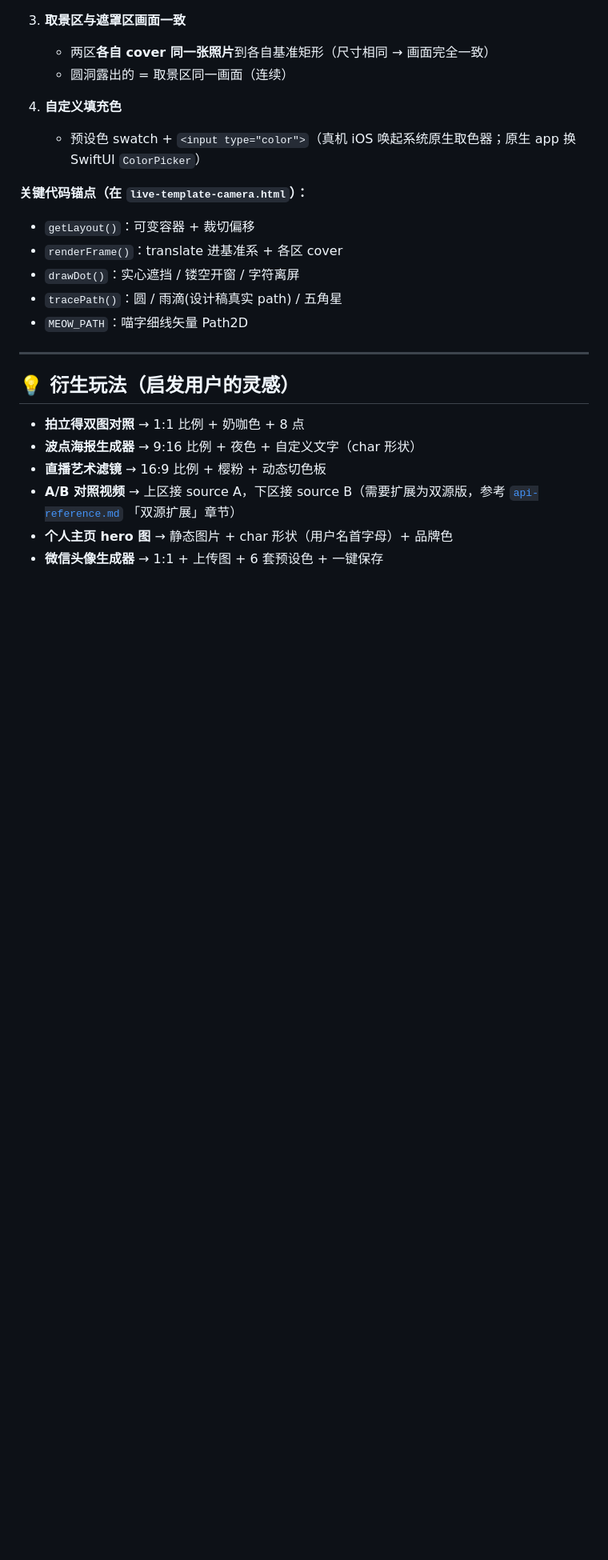
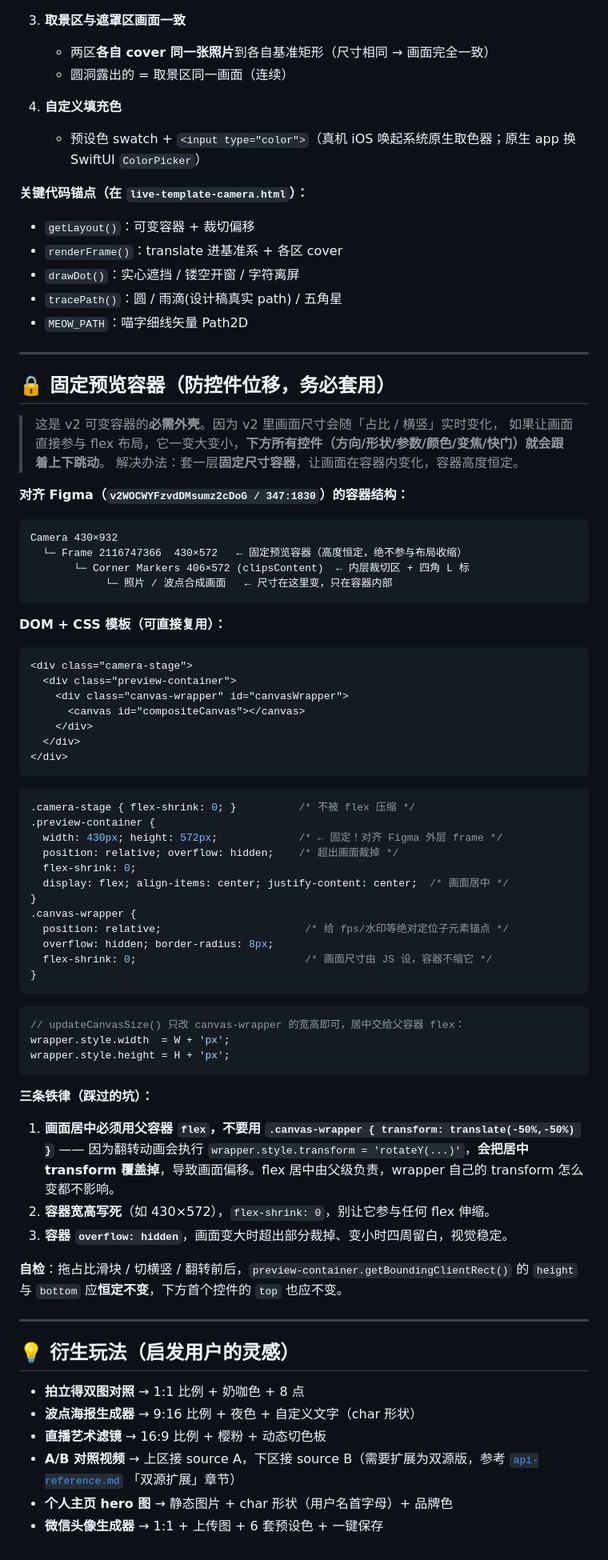
Before and after one commit to baibaiChen0729/BUJI-app, a Markdown page: skills/dot-mask-compositor/SKILL.md, the part around one of its changes. Shown at 80% size. Rendered like a GitHub page; blank space fills up the shorter version.

Commit message:
fix: 波点相机固定预览容器方案沉淀到 SKILL（防控件位移 / flex 居中 / 430×572 对齐 Figma）

````diff
--- a/skills/dot-mask-compositor/SKILL.md
+++ b/skills/dot-mask-compositor/SKILL.md
@@ -206,6 +206,60 @@ DotMaskCompositor.PRESET_PALETTES     // 6 套色板：经典白/奶咖/薄荷/
 
 ---
 
+## 🔒 固定预览容器（防控件位移，务必套用）
+
+> 这是 v2 可变容器的**必需外壳**。因为 v2 里画面尺寸会随「占比 / 横竖」实时变化，
+> 如果让画面直接参与 flex 布局，它一变大变小，**下方所有控件（方向/形状/参数/颜色/变焦/快门）就会跟着上下跳动**。
+> 解决办法：套一层**固定尺寸容器**，让画面在容器内变化，容器高度恒定。
+
+**对齐 Figma（`v2WOCWYFzvdDMsumz2cDoG / 347:1830`）的容器结构：**
+```
+Camera 430×932
+  └─ Frame 2116747366  430×572   ← 固定预览容器（高度恒定，绝不参与布局收缩）
+       └─ Corner Markers 406×572 (clipsContent)  ← 内层裁切区 + 四角 L 标
+            └─ 照片 / 波点合成画面   ← 尺寸在这里变，只在容器内部
+```
+
+**DOM + CSS 模板（可直接复用）：**
+```html
+<div class="camera-stage">
+  <div class="preview-container">
+    <div class="canvas-wrapper" id="canvasWrapper">
+      <canvas id="compositeCanvas"></canvas>
+    </div>
+  </div>
+</div>
+```
+```css
+.camera-stage { flex-shrink: 0; }          /* 不被 flex 压缩 */
+.preview-container {
+  width: 430px; height: 572px;             /* ← 固定！对齐 Figma 外层 frame */
+  position: relative; overflow: hidden;    /* 超出画面裁掉 */
+  flex-shrink: 0;
+  display: flex; align-items: center; justify-content: center;  /* 画面居中 */
+}
+.canvas-wrapper {
+  position: relative;                       /* 给 fps/水印等绝对定位子元素锚点 */
+  overflow: hidden; border-radius: 8px;
+  flex-shrink: 0;                           /* 画面尺寸由 JS 设，容器不缩它 */
+}
+```
+```js
+// updateCanvasSize() 只改 canvas-wrapper 的宽高即可，居中交给父容器 flex：
+wrapper.style.width  = W + 'px';
+wrapper.style.height = H + 'px';
+```
+
+**三条铁律（踩过的坑）：**
+1. **画面居中必须用父容器 `flex`，不要用 `.canvas-wrapper { transform: translate(-50%,-50%) }`**
+   —— 因为翻转动画会执行 `wrapper.style.transform = 'rotateY(...)'`，**会把居中 transform 覆盖掉**，导致画面偏移。flex 居中由父级负责，wrapper 自己的 transform 怎么变都不影响。
+2. **容器宽高写死**（如 430×572），`flex-shrink: 0`，别让它参与任何 flex 伸缩。
+3. **容器 `overflow: hidden`**，画面变大时超出部分裁掉、变小时四周留白，视觉稳定。
+
+**自检**：拖占比滑块 / 切横竖 / 翻转前后，`preview-container.getBoundingClientRect()` 的 `height` 与 `bottom` 应**恒定不变**，下方首个控件的 `top` 也应不变。
+
+---
+
 ## 💡 衍生玩法（启发用户的灵感）
 
 - **拍立得双图对照** → 1:1 比例 + 奶咖色 + 8 点
````
Also changed, not shown: other parts of skills/dot-mask-compositor/SKILL.md (+1 -1 lines).
